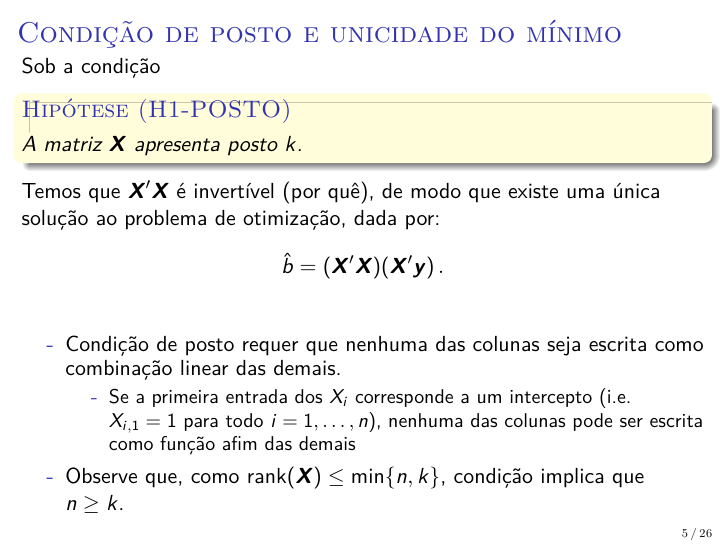
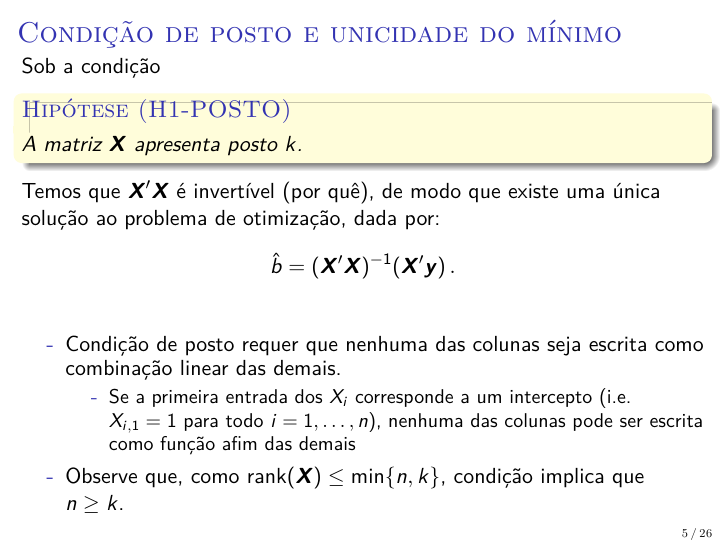
Before and after one commit to luisfantozzialvarez/EAE6029, LaTeX slides (aula2/slides.tex): page 5 of 26. Compiled offline with pdfLaTeX.

Commit message:
Atualização

```diff
--- a/aula2/slides.tex
+++ b/aula2/slides.tex
@@ -194,7 +194,7 @@ Sob a condição
 	A matriz $\boldsymbol{X}$ apresenta posto $k$.
 	\end{assumption}
 	Temos que $\boldsymbol{X}'\boldsymbol{X}$ é invertível (por quê), de modo que  existe uma única solução ao problema de otimização, dada por:
-	$$\hat{b} = (\boldsymbol{X}'\boldsymbol{X})(\boldsymbol{X}'\boldsymbol{y})\, .$$
+	$$\hat{b} = (\boldsymbol{X}'\boldsymbol{X})^{-1}(\boldsymbol{X}'\boldsymbol{y})\, .$$
 	\begin{itemize}
 		\item Condição de posto requer que nenhuma das colunas seja escrita como combinação linear das demais.
 		\begin{itemize}
```
Also changed, not shown: aula2/slides.pdf, 2 other files.
